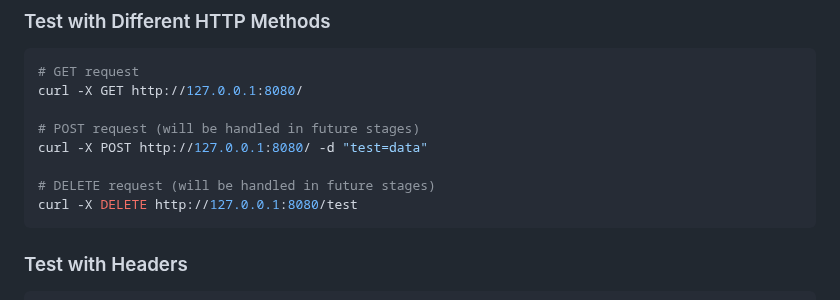
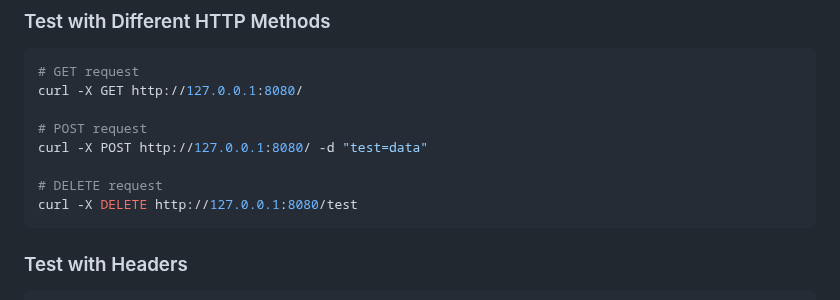
Before and after one commit to sergiishevchenko/42webserv-solo, a Markdown page: docs/TESTING.md, the part around the change. Rendered like a GitHub page.

Commit message:
update documentation for POST and DELETE request handling

````diff
--- a/docs/TESTING.md
+++ b/docs/TESTING.md
@@ -642,10 +642,10 @@ Use this checklist to verify all functionality:
 # GET request
 curl -X GET http://127.0.0.1:8080/
 
-# POST request (will be handled in future stages)
+# POST request
 curl -X POST http://127.0.0.1:8080/ -d "test=data"
 
-# DELETE request (will be handled in future stages)
+# DELETE request
 curl -X DELETE http://127.0.0.1:8080/test
 ```
 
````
Also changed, not shown: docs/ARCHITECTURE.md (+1 -1 lines).
